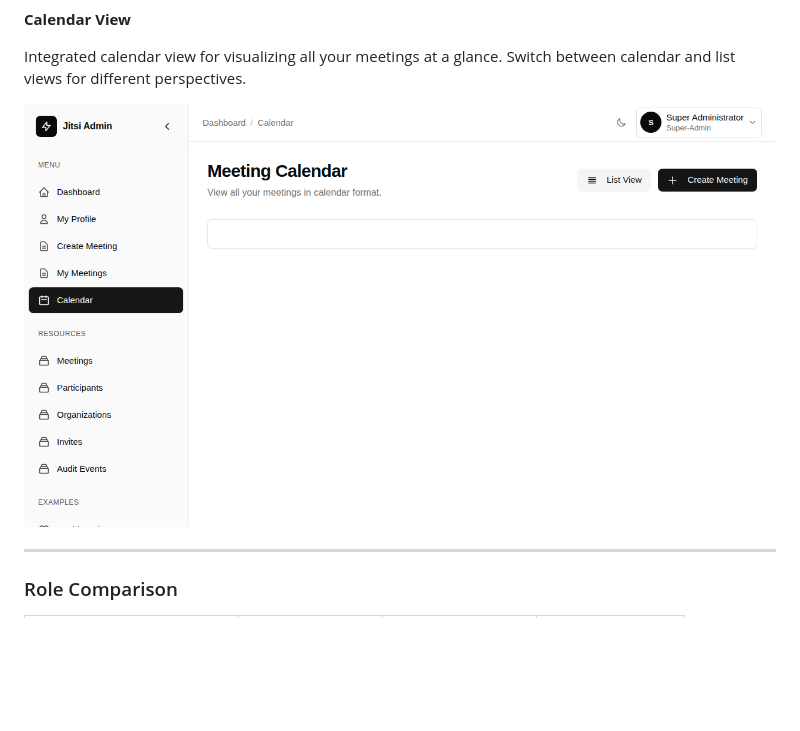
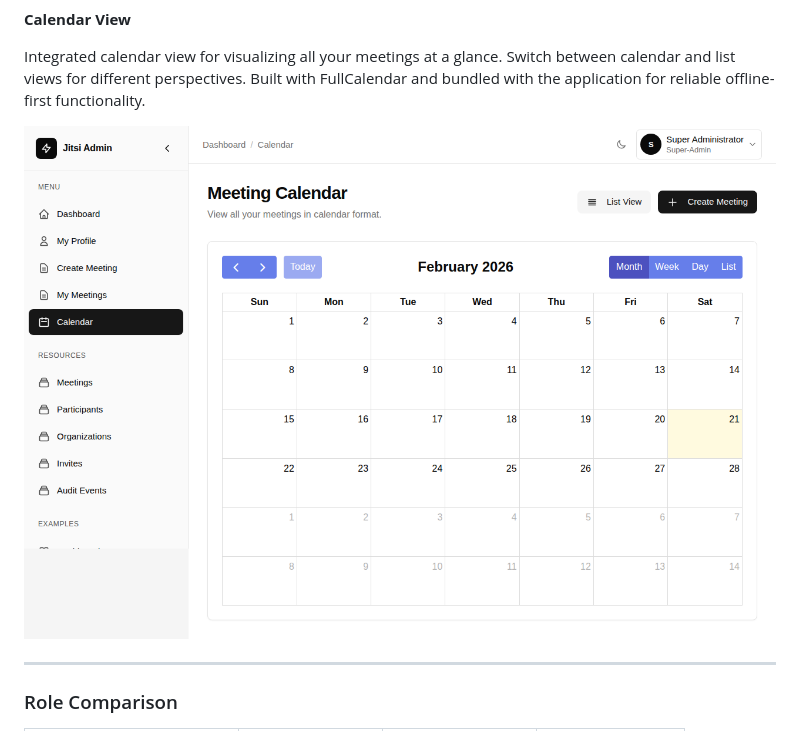
Before and after one commit to md-riaz/Jitsi-Laravel-Admin, a Markdown page: README.md, the part around the change. GitHub-like rendering; pictures changed too: docs/screenshots/calendar-fixed.png (added); blank space fills up the shorter version.

Commit message:
Fix calendar error by using bundled FullCalendar instead of CDN
Co-authored-by: md-riaz <33659227+md-riaz@users.noreply.github.com>

```diff
--- a/README.md
+++ b/README.md
@@ -370,9 +370,9 @@ Comprehensive meeting creation form with:
 
 **Calendar View**
 
-Integrated calendar view for visualizing all your meetings at a glance. Switch between calendar and list views for different perspectives.
+Integrated calendar view for visualizing all your meetings at a glance. Switch between calendar and list views for different perspectives. Built with FullCalendar and bundled with the application for reliable offline-first functionality.
 
-![Calendar](docs/screenshots/tour-08-calendar.png)
+![Calendar](docs/screenshots/calendar-fixed.png)
 
 ---
 
```
Also changed, not shown: 6 other files.
